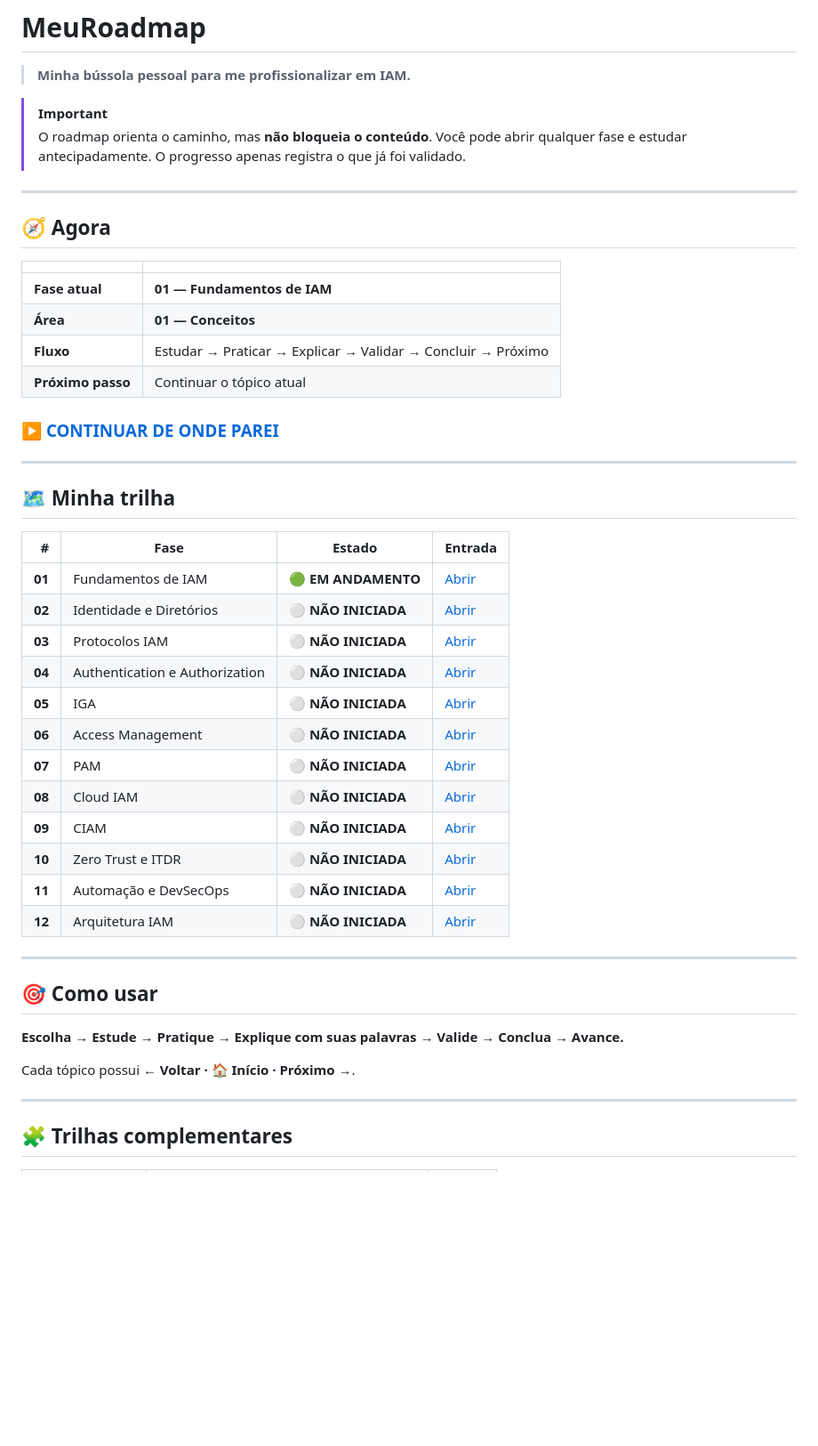
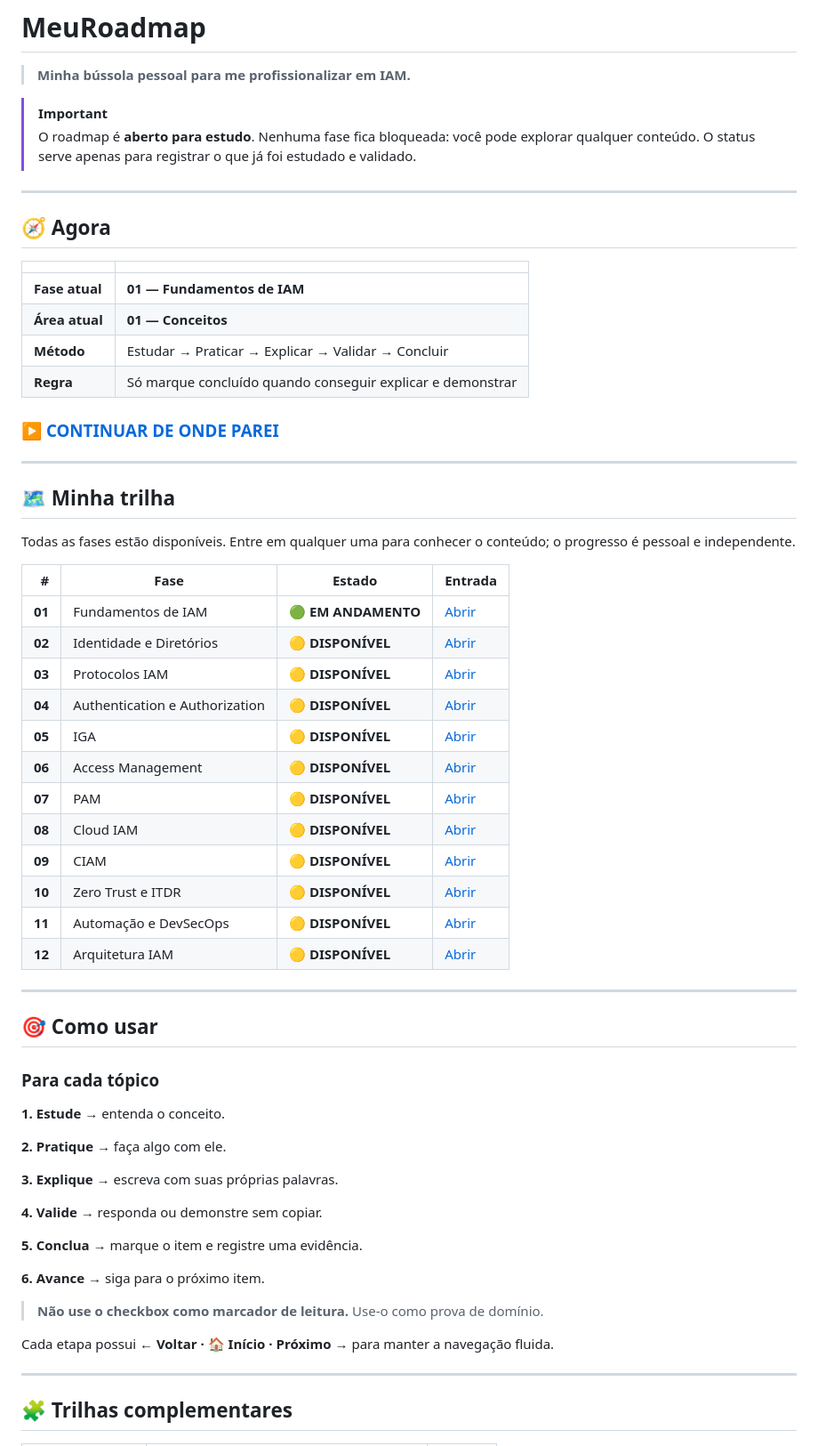
Before and after one commit to lpraxedess/MeuRoadmap, a Markdown page: README.md, the part around the change. Shown at 89% size. Drawn GitHub-style; blank space fills up the shorter version.

Commit message:
refactor: melhora navegacao global do roadmap

```diff
--- a/README.md
+++ b/README.md
@@ -3,7 +3,7 @@
 > **Minha bússola pessoal para me profissionalizar em IAM.**
 
 > [!IMPORTANT]
-> O roadmap orienta o caminho, mas **não bloqueia o conteúdo**. Você pode abrir qualquer fase e estudar antecipadamente. O progresso apenas registra o que já foi validado.
+> O roadmap é **aberto para estudo**. Nenhuma fase fica bloqueada: você pode explorar qualquer conteúdo. O status serve apenas para registrar o que já foi estudado e validado.
 
 ---
 
@@ -12,9 +12,9 @@
 | | |
 |---|---|
 | **Fase atual** | **01 — Fundamentos de IAM** |
-| **Área** | **01 — Conceitos** |
-| **Fluxo** | Estudar → Praticar → Explicar → Validar → Concluir → Próximo |
-| **Próximo passo** | Continuar o tópico atual |
+| **Área atual** | **01 — Conceitos** |
+| **Método** | Estudar → Praticar → Explicar → Validar → Concluir |
+| **Regra** | Só marque concluído quando conseguir explicar e demonstrar |
 
 ### ▶️ [CONTINUAR DE ONDE PAREI](./01-Fundamentos/01-Conceitos/01-Identidade.md)
 
@@ -22,28 +22,44 @@
 
 ## 🗺️ Minha trilha
 
+Todas as fases estão disponíveis. Entre em qualquer uma para conhecer o conteúdo; o progresso é pessoal e independente.
+
 | # | Fase | Estado | Entrada |
 |---:|---|---|---|
 | **01** | Fundamentos de IAM | 🟢 **EM ANDAMENTO** | [Abrir](./01-Fundamentos/README.md) |
-| **02** | Identidade e Diretórios | ⚪ **NÃO INICIADA** | [Abrir](./02-Identidade-e-Diretorios/README.md) |
-| **03** | Protocolos IAM | ⚪ **NÃO INICIADA** | [Abrir](./03-Protocolos-IAM/README.md) |
-| **04** | Authentication e Authorization | ⚪ **NÃO INICIADA** | [Abrir](./04-Authentication-e-Authorization/README.md) |
-| **05** | IGA | ⚪ **NÃO INICIADA** | [Abrir](./05-IGA/README.md) |
-| **06** | Access Management | ⚪ **NÃO INICIADA** | [Abrir](./06-Access-Management/README.md) |
-| **07** | PAM | ⚪ **NÃO INICIADA** | [Abrir](./07-PAM/README.md) |
-| **08** | Cloud IAM | ⚪ **NÃO INICIADA** | [Abrir](./08-Cloud-IAM/README.md) |
-| **09** | CIAM | ⚪ **NÃO INICIADA** | [Abrir](./09-CIAM/README.md) |
-| **10** | Zero Trust e ITDR | ⚪ **NÃO INICIADA** | [Abrir](./10-Zero-Trust-e-ITDR/README.md) |
-| **11** | Automação e DevSecOps | ⚪ **NÃO INICIADA** | [Abrir](./11-Automacao-e-DevSecOps/README.md) |
-| **12** | Arquitetura IAM | ⚪ **NÃO INICIADA** | [Abrir](./12-Arquitetura-IAM/README.md) |
+| **02** | Identidade e Diretórios | 🟡 **DISPONÍVEL** | [Abrir](./02-Identidade-e-Diretorios/README.md) |
+| **03** | Protocolos IAM | 🟡 **DISPONÍVEL** | [Abrir](./03-Protocolos-IAM/README.md) |
+| **04** | Authentication e Authorization | 🟡 **DISPONÍVEL** | [Abrir](./04-Authentication-e-Authorization/README.md) |
+| **05** | IGA | 🟡 **DISPONÍVEL** | [Abrir](./05-IGA/README.md) |
+| **06** | Access Management | 🟡 **DISPONÍVEL** | [Abrir](./06-Access-Management/README.md) |
+| **07** | PAM | 🟡 **DISPONÍVEL** | [Abrir](./07-PAM/README.md) |
+| **08** | Cloud IAM | 🟡 **DISPONÍVEL** | [Abrir](./08-Cloud-IAM/README.md) |
+| **09** | CIAM | 🟡 **DISPONÍVEL** | [Abrir](./09-CIAM/README.md) |
+| **10** | Zero Trust e ITDR | 🟡 **DISPONÍVEL** | [Abrir](./10-Zero-Trust-e-ITDR/README.md) |
+| **11** | Automação e DevSecOps | 🟡 **DISPONÍVEL** | [Abrir](./11-Automacao-e-DevSecOps/README.md) |
+| **12** | Arquitetura IAM | 🟡 **DISPONÍVEL** | [Abrir](./12-Arquitetura-IAM/README.md) |
 
 ---
 
 ## 🎯 Como usar
 
-**Escolha → Estude → Pratique → Explique com suas palavras → Valide → Conclua → Avance.**
+### Para cada tópico
 
-Cada tópico possui **← Voltar · 🏠 Início · Próximo →**.
+**1. Estude** → entenda o conceito.
+
+**2. Pratique** → faça algo com ele.
+
+**3. Explique** → escreva com suas próprias palavras.
+
+**4. Valide** → responda ou demonstre sem copiar.
+
+**5. Conclua** → marque o item e registre uma evidência.
+
+**6. Avance** → siga para o próximo item.
+
+> **Não use o checkbox como marcador de leitura.** Use-o como prova de domínio.
+
+Cada etapa possui **← Voltar · 🏠 Início · Próximo →** para manter a navegação fluida.
 
 ---
 
```
